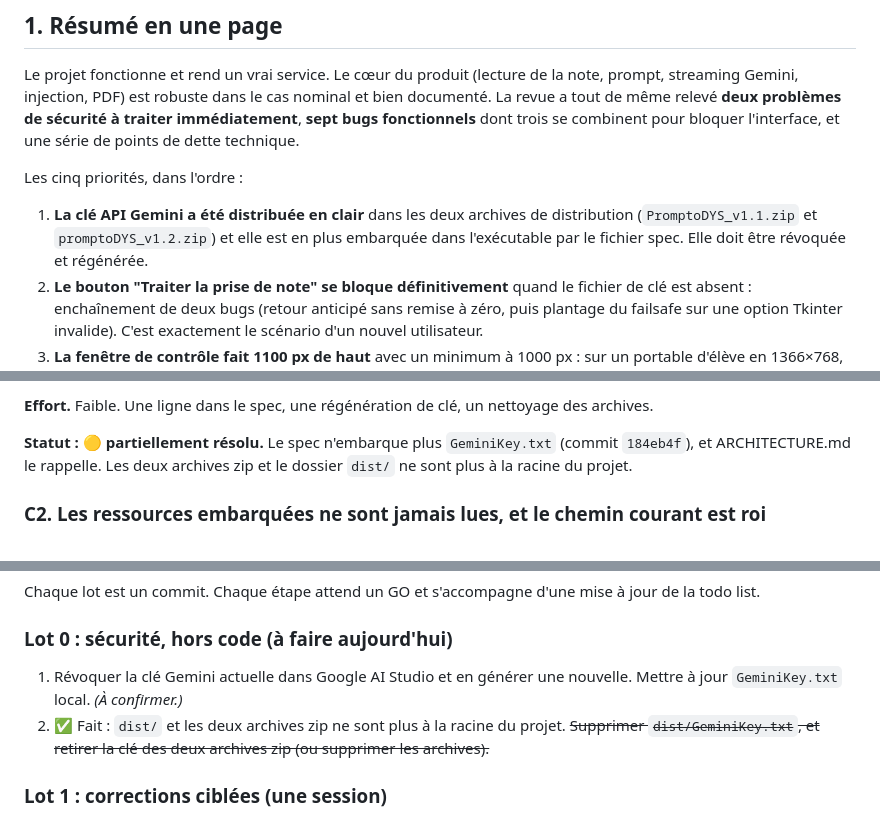
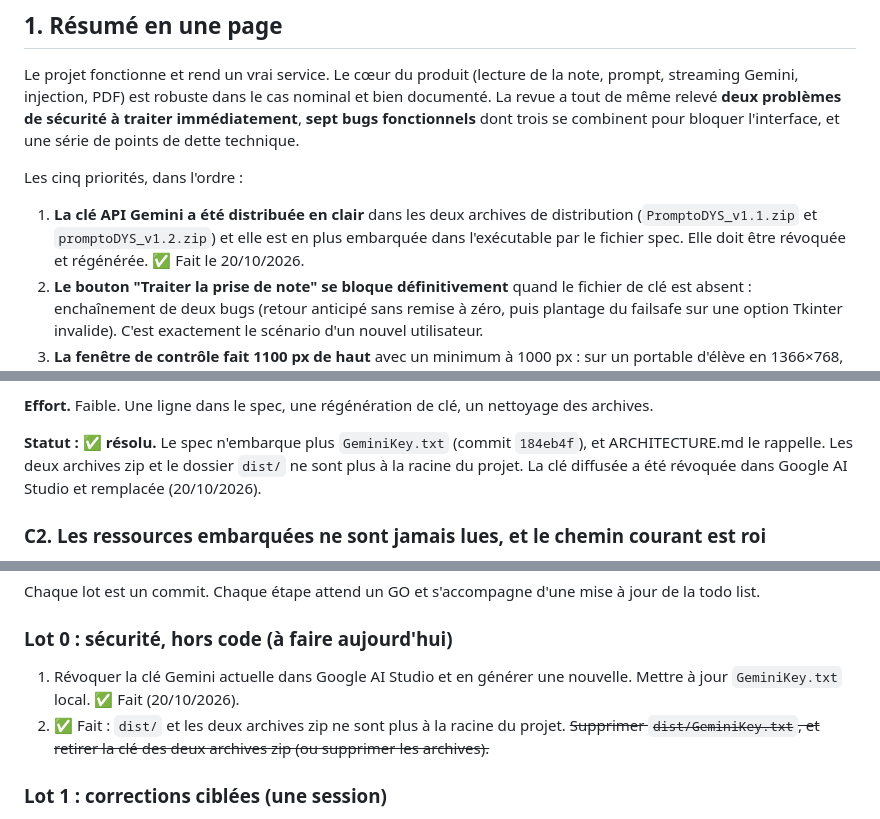
Before and after one commit to lecinquiemejour-code/PromptoDYS_app, a Markdown page: doc/REVUE_PROJET.md, 3 parts joined by grey strips. Rendered like a GitHub page.

Commit message:
chore(documentation): Update documentation regarding fixed issues

```diff
--- a/doc/REVUE_PROJET.md
+++ b/doc/REVUE_PROJET.md
@@ -32,7 +32,7 @@ Le projet fonctionne et rend un vrai service. Le cœur du produit (lecture de la
 
 Les cinq priorités, dans l'ordre :
 
-1. **La clé API Gemini a été distribuée en clair** dans les deux archives de distribution (`PromptoDYS_v1.1.zip` et `promptoDYS_v1.2.zip`) et elle est en plus embarquée dans l'exécutable par le fichier spec. Elle doit être révoquée et régénérée.
+1. **La clé API Gemini a été distribuée en clair** dans les deux archives de distribution (`PromptoDYS_v1.1.zip` et `promptoDYS_v1.2.zip`) et elle est en plus embarquée dans l'exécutable par le fichier spec. Elle doit être révoquée et régénérée. ✅ Fait le 20/10/2026.
 2. **Le bouton "Traiter la prise de note" se bloque définitivement** quand le fichier de clé est absent : enchaînement de deux bugs (retour anticipé sans remise à zéro, puis plantage du failsafe sur une option Tkinter invalide). C'est exactement le scénario d'un nouvel utilisateur.
 3. **La fenêtre de contrôle fait 1100 px de haut** avec un minimum à 1000 px : sur un portable d'élève en 1366×768, le bas de la fenêtre (console, bouton Quitter) est hors écran.
 4. **Le code lit `GeminiKey.txt`, `prompto.dys` et écrit `reports/` dans le dossier courant**, pas dans le dossier de l'exécutable. Lancé depuis un raccourci, l'application ne trouve plus son prompt.
@@ -76,7 +76,7 @@ En plus, [PromptoDYS.spec:13](../PromptoDYS.spec#L13) embarque `GeminiKey.txt` *
 
 **Effort.** Faible. Une ligne dans le spec, une régénération de clé, un nettoyage des archives.
 
-**Statut : 🟡 partiellement résolu.** Le spec n'embarque plus `GeminiKey.txt` (commit `184eb4f`), et ARCHITECTURE.md le rappelle. Les deux archives zip et le dossier `dist/` ne sont plus à la racine du projet.
+**Statut : ✅ résolu.** Le spec n'embarque plus `GeminiKey.txt` (commit `184eb4f`), et ARCHITECTURE.md le rappelle. Les deux archives zip et le dossier `dist/` ne sont plus à la racine du projet. La clé diffusée a été révoquée dans Google AI Studio et remplacée (20/10/2026).
 
 ### C2. Les ressources embarquées ne sont jamais lues, et le chemin courant est roi
 
@@ -395,7 +395,7 @@ Chaque lot est un commit. Chaque étape attend un GO et s'accompagne d'une mise
 
 ### Lot 0 : sécurité, hors code (à faire aujourd'hui)
 
-1. Révoquer la clé Gemini actuelle dans Google AI Studio et en générer une nouvelle. Mettre à jour `GeminiKey.txt` local. *(À confirmer.)*
+1. Révoquer la clé Gemini actuelle dans Google AI Studio et en générer une nouvelle. Mettre à jour `GeminiKey.txt` local. ✅ Fait (20/10/2026).
 2. ✅ Fait : `dist/` et les deux archives zip ne sont plus à la racine du projet. ~~Supprimer `dist/GeminiKey.txt`, et retirer la clé des deux archives zip (ou supprimer les archives).~~
 
 ### Lot 1 : corrections ciblées (une session)
```
Also changed, not shown: other parts of doc/REVUE_PROJET.md (+2 -2 lines).
